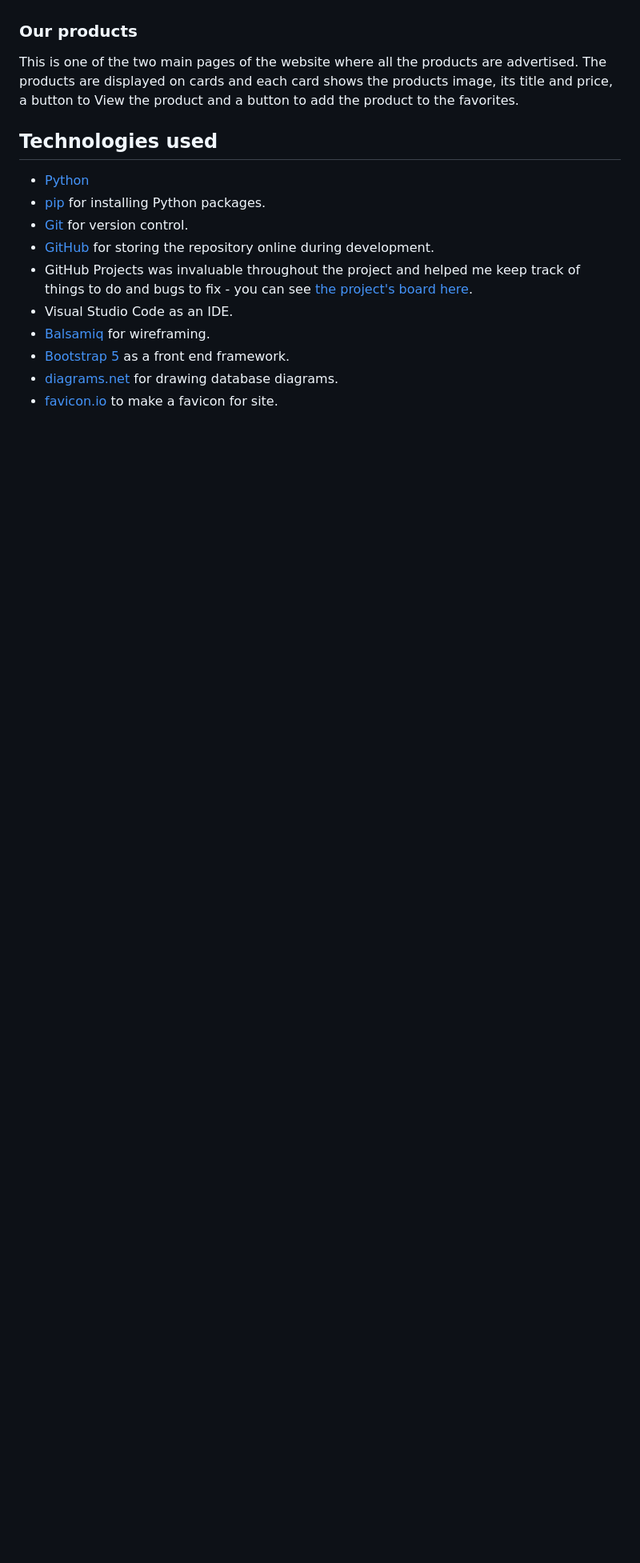
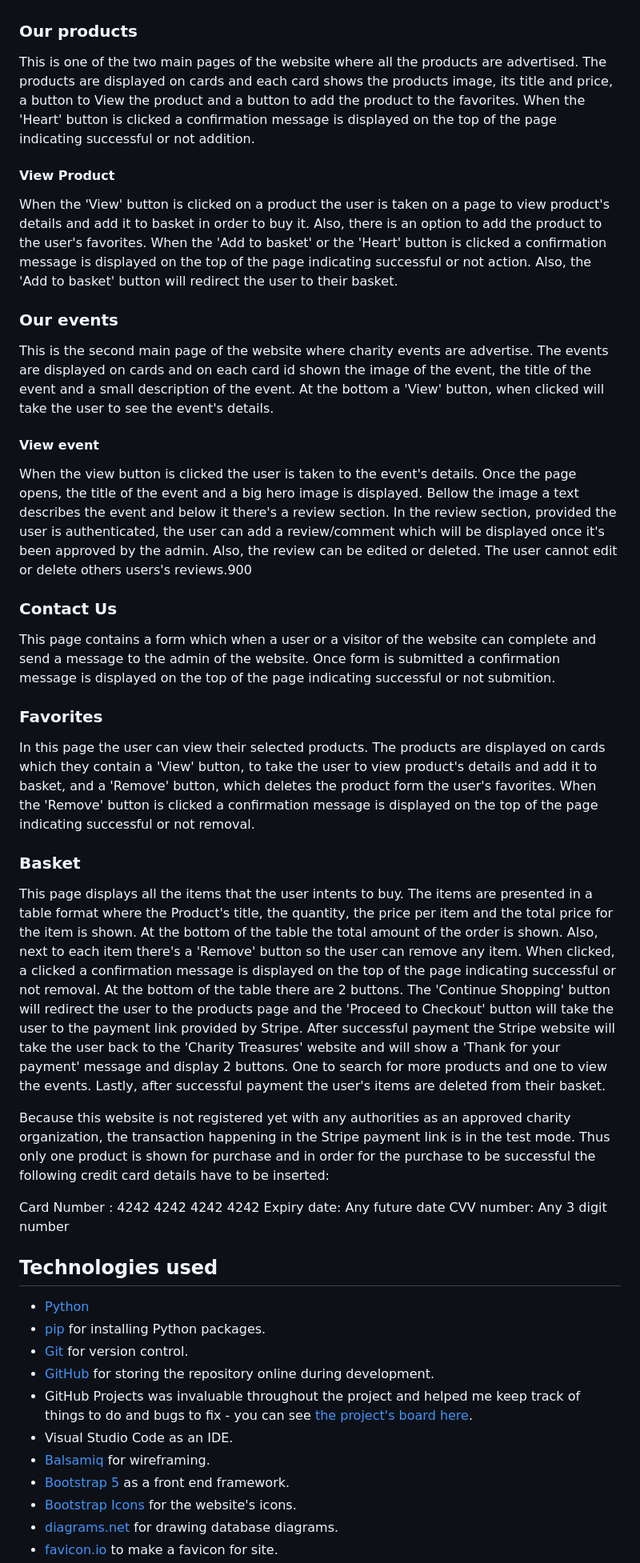
Before and after one commit to parides55/charity_shop, a Markdown page: README.md, the part around the change printed below. Shown: that part at 80% size. GitHub-like rendering; blank space fills up the shorter version.

Commit message:
add content to the readme

```diff
--- a/README.md
+++ b/README.md
@@ -90,7 +96,37 @@ This page contains the history of the organization and it explains the website's
 
 ### Our products
 
-This is one of the two main pages of the website where all the products are advertised. The products are displayed on cards and each card shows the products image, its title and price, a button to View the product and a button to add the product to the favorites.
+This is one of the two main pages of the website where all the products are advertised. The products are displayed on cards and each card shows the products image, its title and price, a button to View the product and a button to add the product to the favorites. When the 'Heart' button is clicked a confirmation message is displayed on the top of the page indicating successful or not addition.
+
+#### View Product
+
+When the 'View' button is clicked on a product the user is taken on a page to view product's details and add it to basket in order to buy it. Also, there is an option to add the product to the user's favorites. When the 'Add to basket' or the 'Heart' button is clicked a confirmation message is displayed on the top of the page indicating successful or not action. Also, the 'Add to basket' button will redirect the user to their basket.
+
+### Our events
+
+This is the second main page of the website where charity events are advertise. The events are displayed on cards and on each card id shown the image of the event, the title of the event and a small description of the event. At the bottom a 'View' button, when clicked will take the user to see the event's details.
+
+#### View event
+
+When the view button is clicked the user is taken to the event's details. Once the page opens, the title of the event and a big hero image is displayed. Bellow the image a text describes the event and below it there's a review section. In the review section, provided the user is authenticated, the user can add a review/comment which will be displayed once it's been approved by the admin. Also, the review can be edited or deleted. The user cannot edit or delete others users's reviews.900
+
+### Contact Us
+
+This page contains a form which when a user or a visitor of the website can complete and send a message to the admin of the website. Once form is submitted a confirmation message is displayed on the top of the page indicating successful or not submition.
+
+### Favorites
+
+In this page the user can view their selected products. The products are displayed on cards which they contain a 'View' button, to take the user to view product's details and add it to basket, and a 'Remove' button, which deletes the product form the user's favorites. When the 'Remove' button is clicked a confirmation message is displayed on the top of the page indicating successful or not removal.
+
+### Basket
+
+This page displays all the items that the user intents to buy. The items are presented in a table format where the Product's title, the quantity, the price per item and the total price for the item is shown. At the bottom of the table the total amount of the order is shown. Also, next to each item there's a 'Remove' button so the user can remove any item. When clicked, a clicked a confirmation message is displayed on the top of the page indicating successful or not removal. At the bottom of the table there are 2 buttons. The 'Continue Shopping' button will redirect the user to the products page and the 'Proceed to Checkout' button will take the user to the payment link provided by Stripe. After successful payment the Stripe website will take the user back to the 'Charity Treasures' website and will show a 'Thank for your payment' message and display 2 buttons. One to search for more products and one to view the events. Lastly, after successful payment the user's items are deleted from their basket.
+
+Because this website is not registered yet with any authorities as an approved charity organization, the transaction happening in the Stripe payment link is in the test mode. Thus only one product is shown for purchase and in order for the purchase to be successful the following credit card details have to be inserted:
+
+Card Number : 4242 4242 4242 4242
+Expiry date: Any future date
+CVV number: Any 3 digit number
 
 ## Technologies used
 
@@ -102,5 +138,6 @@ This is one of the two main pages of the website where all the products are adve
 - Visual Studio Code as an IDE.
 - [Balsamiq](https://balsamiq.com/wireframes/) for wireframing.
 - [Bootstrap 5](https://getbootstrap.com/) as a front end framework.
+- [Bootstrap Icons](https://icons.getbootstrap.com/?q=comment) for the website's icons.
 - [diagrams.net](https://www.diagrams.net/) for drawing database diagrams.
 - [favicon.io](https://favicon.io/favicon-generator/) to make a favicon for site.
```
Also changed, not shown: other parts of README.md (+8 -2 lines).
